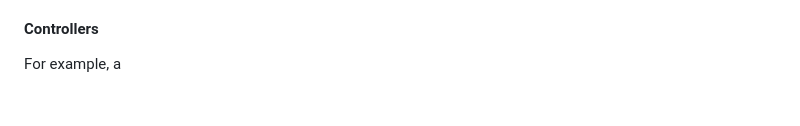
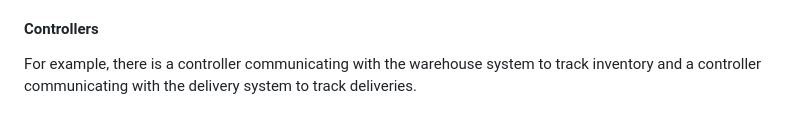
Before and after one commit to laviealon/KCart, a Markdown page: README.md, the part around the change. Drawn GitHub-style.

Commit message:
Server architecture

```diff
--- a/README.md
+++ b/README.md
@@ -26,4 +26,4 @@ The server has a few main components:
 
 #### Controllers
 
-For example, a
+For example, there is a controller communicating with the warehouse system to track inventory and a controller communicating with the delivery system to track deliveries.
```
